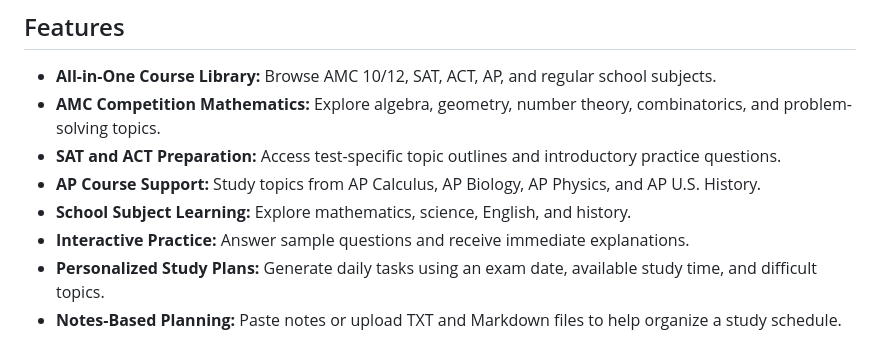
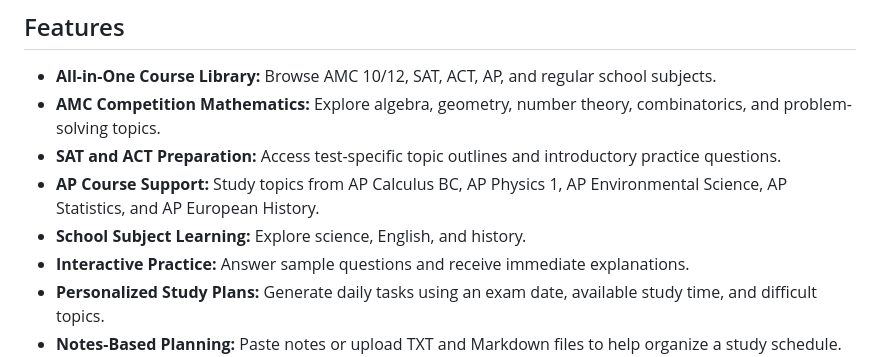
Before and after one commit to wxresearch/orbit-learning, a Markdown page: README.md, the part around the change. Rendered like a GitHub page.

Commit message:
Align README with updated AP courses and school tracks

```diff
--- a/README.md
+++ b/README.md
@@ -9,8 +9,8 @@ Rather than treating exam preparation, class notes, and daily study habits as se
 - **All-in-One Course Library:** Browse AMC 10/12, SAT, ACT, AP, and regular school subjects.
 - **AMC Competition Mathematics:** Explore algebra, geometry, number theory, combinatorics, and problem-solving topics.
 - **SAT and ACT Preparation:** Access test-specific topic outlines and introductory practice questions.
-- **AP Course Support:** Study topics from AP Calculus, AP Biology, AP Physics, and AP U.S. History.
-- **School Subject Learning:** Explore mathematics, science, English, and history.
+- **AP Course Support:** Study topics from AP Calculus BC, AP Physics 1, AP Environmental Science, AP Statistics, and AP European History.
+- **School Subject Learning:** Explore science, English, and history.
 - **Interactive Practice:** Answer sample questions and receive immediate explanations.
 - **Personalized Study Plans:** Generate daily tasks using an exam date, available study time, and difficult topics.
 - **Notes-Based Planning:** Paste notes or upload TXT and Markdown files to help organize a study schedule.
```
